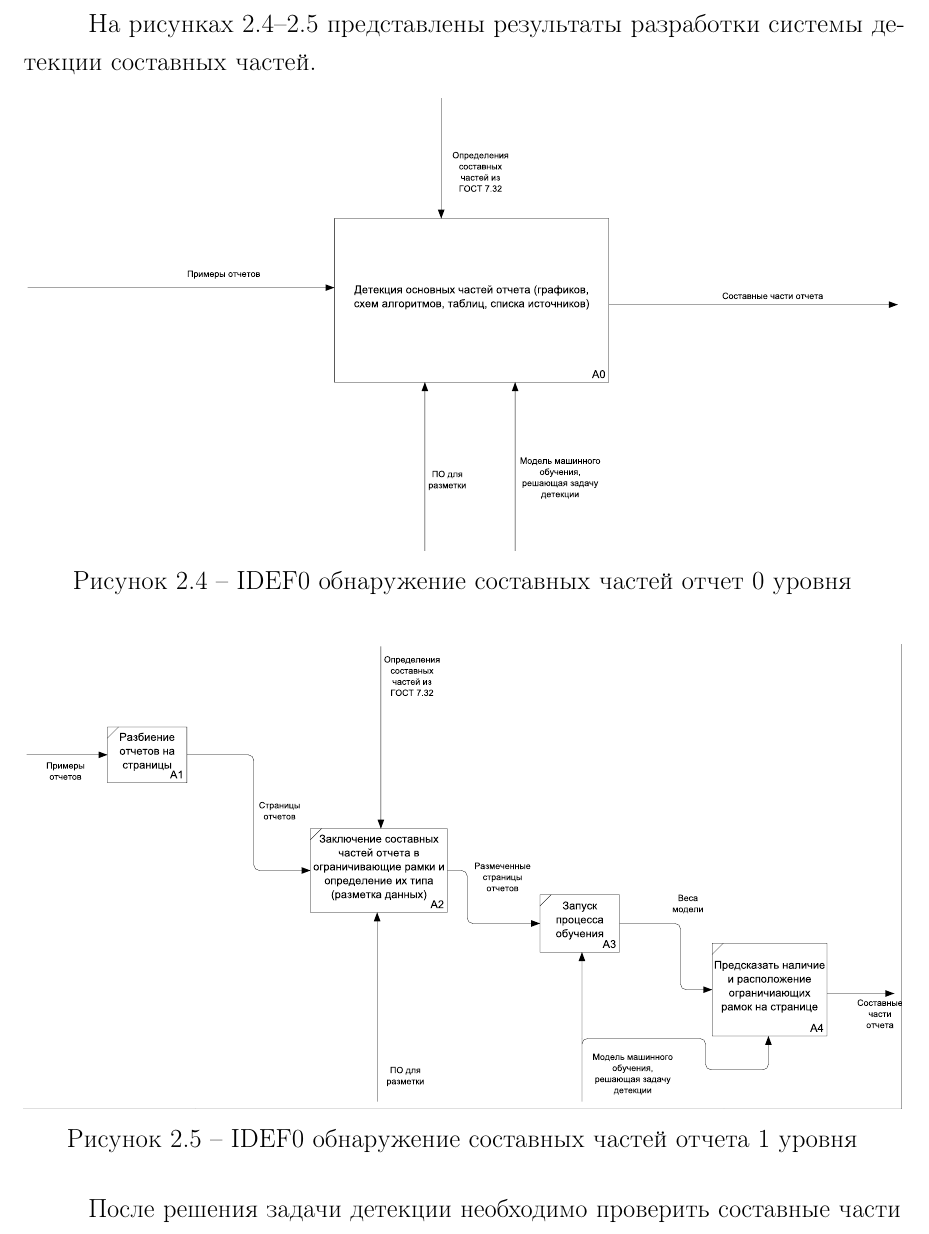
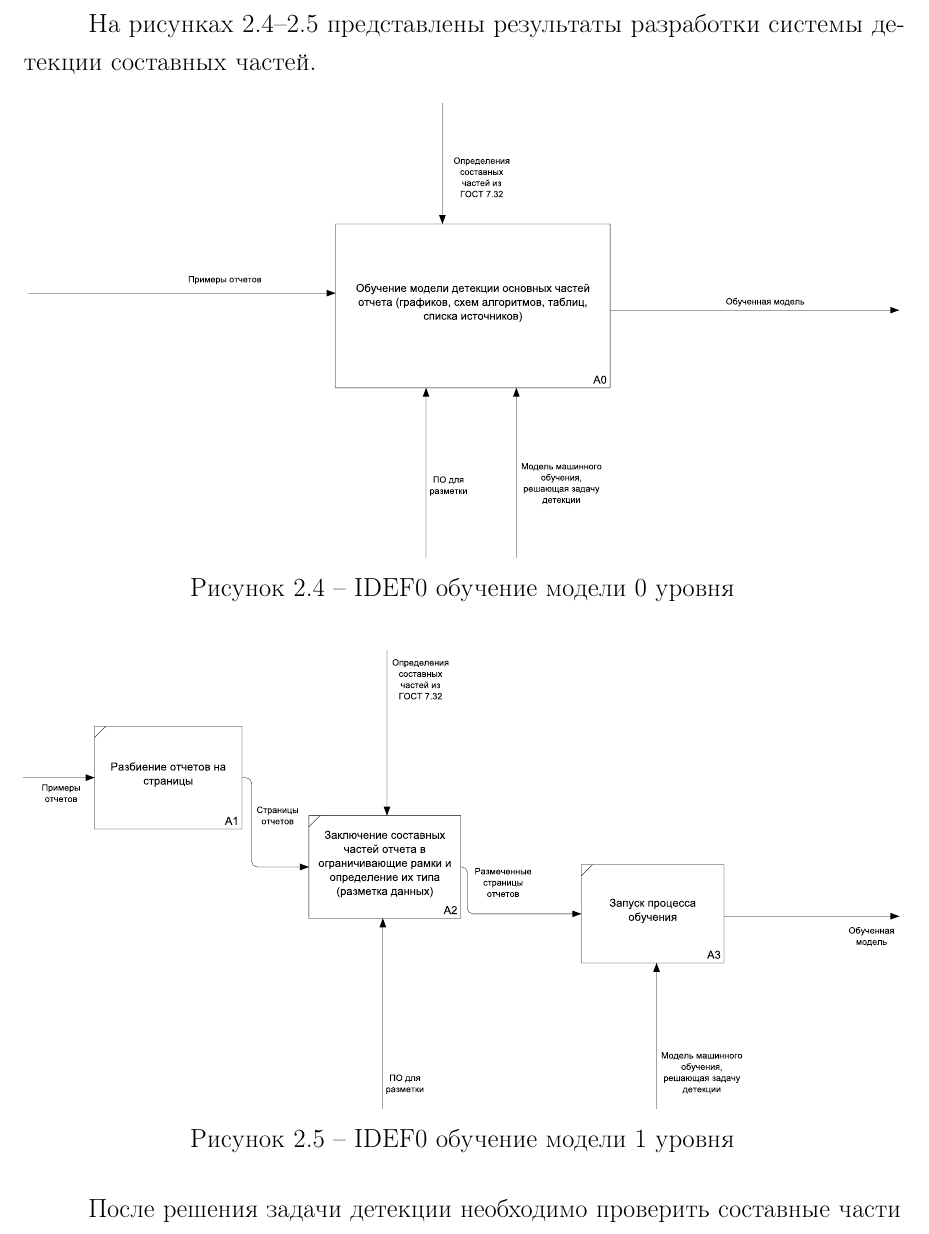
Before and after one commit to needsomesleeptd/NIRS, a LaTeX document (docs/main.tex, which reads docs/05-design.tex): part of page 19 of 52, cut so that both start at the same text. Compiled offline with pdfLaTeX.

Commit message:
Fixing idef.

```diff
--- a/docs/05-design.tex
+++ b/docs/05-design.tex
@@ -44,14 +44,14 @@
 {f} % Обтекание (без обтекания)
 {H} % Положение рисунка (см. figure из пакета float)
 {1\textwidth} % Ширина рисунка
-{IDEF0 обнаружение составных частей отчет 0 уровня} % Подпись рисунка
+{IDEF0 обучение модели 0 уровня} % Подпись рисунка
 
 \includeimage
 {detection_inside} % Имя файла без расширения (файл должен быть расположен в директории inc/img/)
 {f} % Обтекание (без обтекания)
 {H} % Положение рисунка (см. figure из пакета float)
 {1\textwidth} % Ширина рисунка
-{IDEF0 обнаружение составных частей отчета 1 уровня} % Подпись рисунка
+{IDEF0 обучение модели 1 уровня} % Подпись рисунка
 
 После решения задачи детекции необходимо проверить составные части на соответствие ГОСТ 7.32, однако, финальный вердикт должен выноситься экспертом. На рисунках \ref{img:errors}--\ref{img:errors_inside} представлены результаты разработки данной системы.
 
```
Also changed, not shown: docs/inc/img/detection.pdf, docs/inc/img/detection_inside.pdf.
